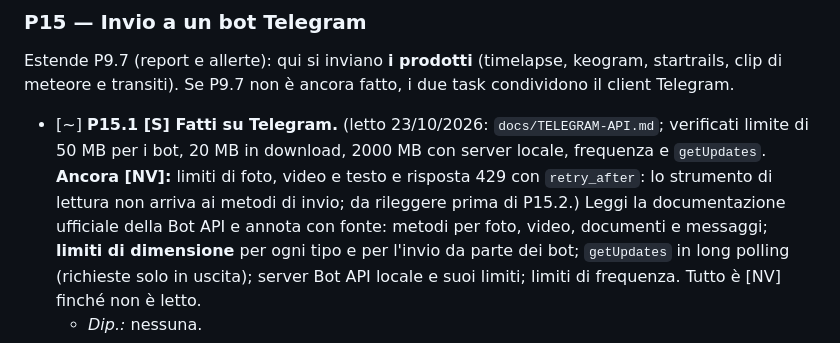
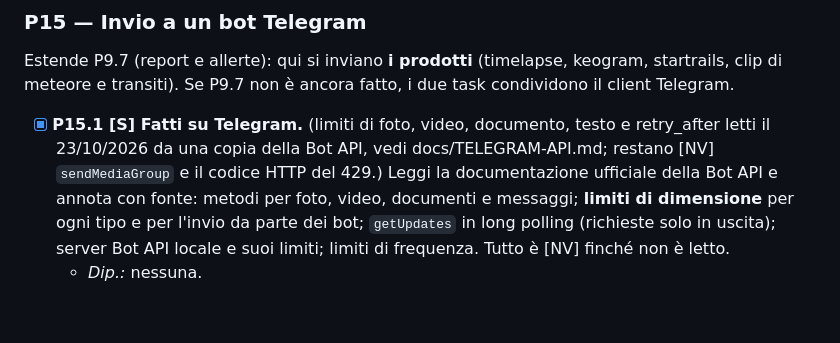
Before and after one commit to RobertPanai/Allsky-cam-, a Markdown page: docs/ralph/IMPLEMENTATION_PLAN.md, the part around the change. GitHub-like rendering; blank space fills up the shorter version.

```diff
--- a/docs/ralph/IMPLEMENTATION_PLAN.md
+++ b/docs/ralph/IMPLEMENTATION_PLAN.md
@@ -441,7 +441,7 @@ Premessa: Robert segnala che il colore del timelapse è poco curato. **Prima si
 
 Estende P9.7 (report e allerte): qui si inviano **i prodotti** (timelapse, keogram, startrails, clip di meteore e transiti). Se P9.7 non è ancora fatto, i due task condividono il client Telegram.
 
-- [~] **P15.1 [S] Fatti su Telegram.** (letto 23/10/2026: `docs/TELEGRAM-API.md`; verificati limite di 50 MB per i bot, 20 MB in download, 2000 MB con server locale, frequenza e `getUpdates`. **Ancora [NV]:** limiti di foto, video e testo e risposta 429 con `retry_after`: lo strumento di lettura non arriva ai metodi di invio; da rileggere prima di P15.2.) Leggi la documentazione ufficiale della Bot API e annota con fonte: metodi per foto, video, documenti e messaggi; **limiti di dimensione** per ogni tipo e per l'invio da parte dei bot; `getUpdates` in long polling (richieste solo in uscita); server Bot API locale e suoi limiti; limiti di frequenza. Tutto è [NV] finché non è letto.
+- [x] **P15.1 [S] Fatti su Telegram.** (limiti di foto, video, documento, testo e retry_after letti il 23/10/2026 da una copia della Bot API, vedi docs/TELEGRAM-API.md; restano [NV] `sendMediaGroup` e il codice HTTP del 429.) Leggi la documentazione ufficiale della Bot API e annota con fonte: metodi per foto, video, documenti e messaggi; **limiti di dimensione** per ogni tipo e per l'invio da parte dei bot; `getUpdates` in long polling (richieste solo in uscita); server Bot API locale e suoi limiti; limiti di frequenza. Tutto è [NV] finché non è letto.
   - *Dip.:* nessuna.
 - [ ] **P15.2 [H] Invio dei prodotti.** Configurazione (token del bot e chat autorizzate, cifrati con DPAPI, mai nei log), pagina «Integrazioni → Telegram» con prova di invio, invio **automatico** a fine notte dei prodotti scelti e invio **manuale** da Eventi, Notti e Studio. Se il file supera il limite: ricodifica a una dimensione bersaglio, oppure invia keogram e startrails e un link al video, secondo la scelta dell'utente. Coda con ritentativi e limite giornaliero.
   - *Test:* handler HTTP finto, file sopra e sotto il limite, errore 429, nessun segreto nei log.
```
Also changed, not shown: docs/TELEGRAM-API.md (+20 -0 lines).
